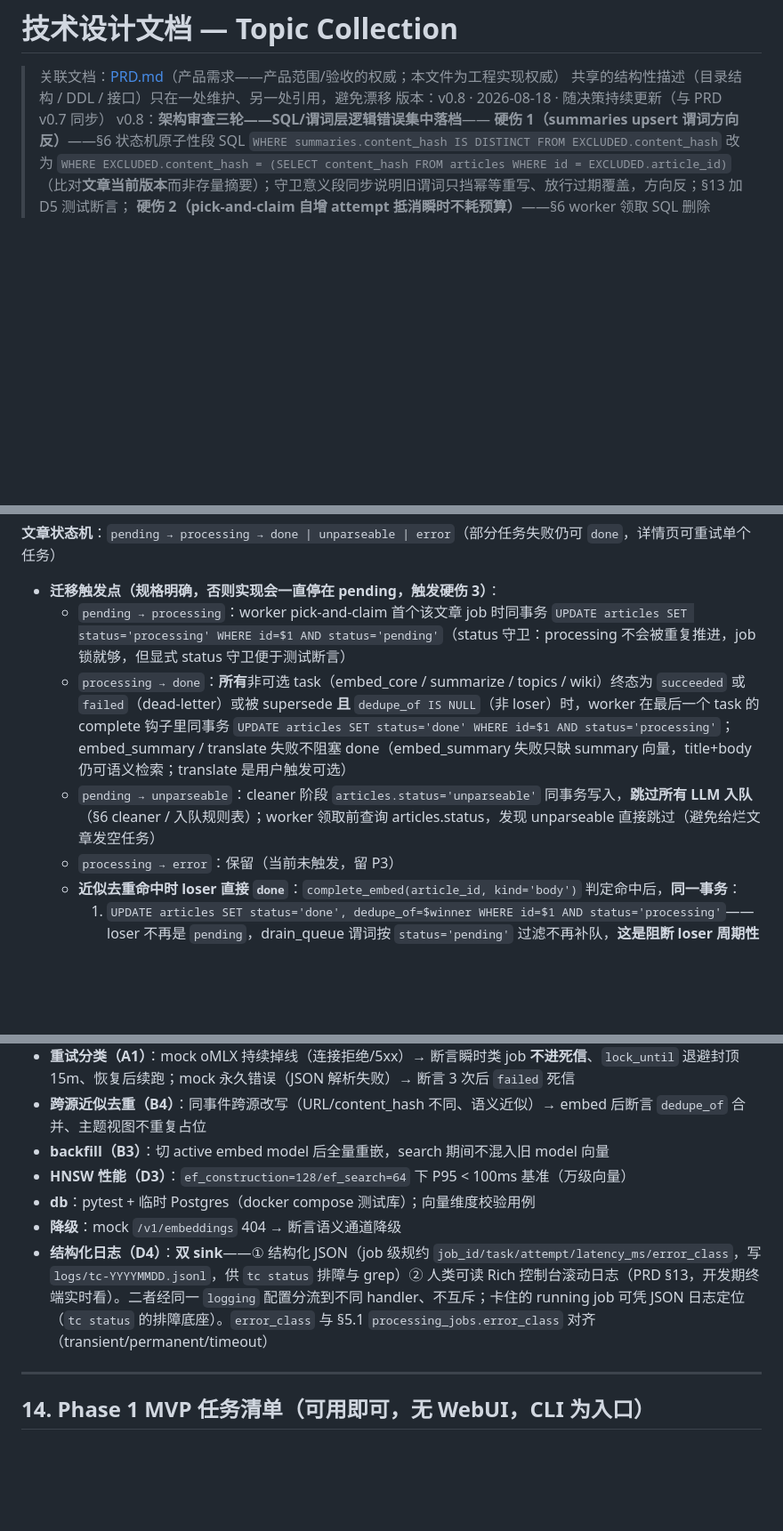
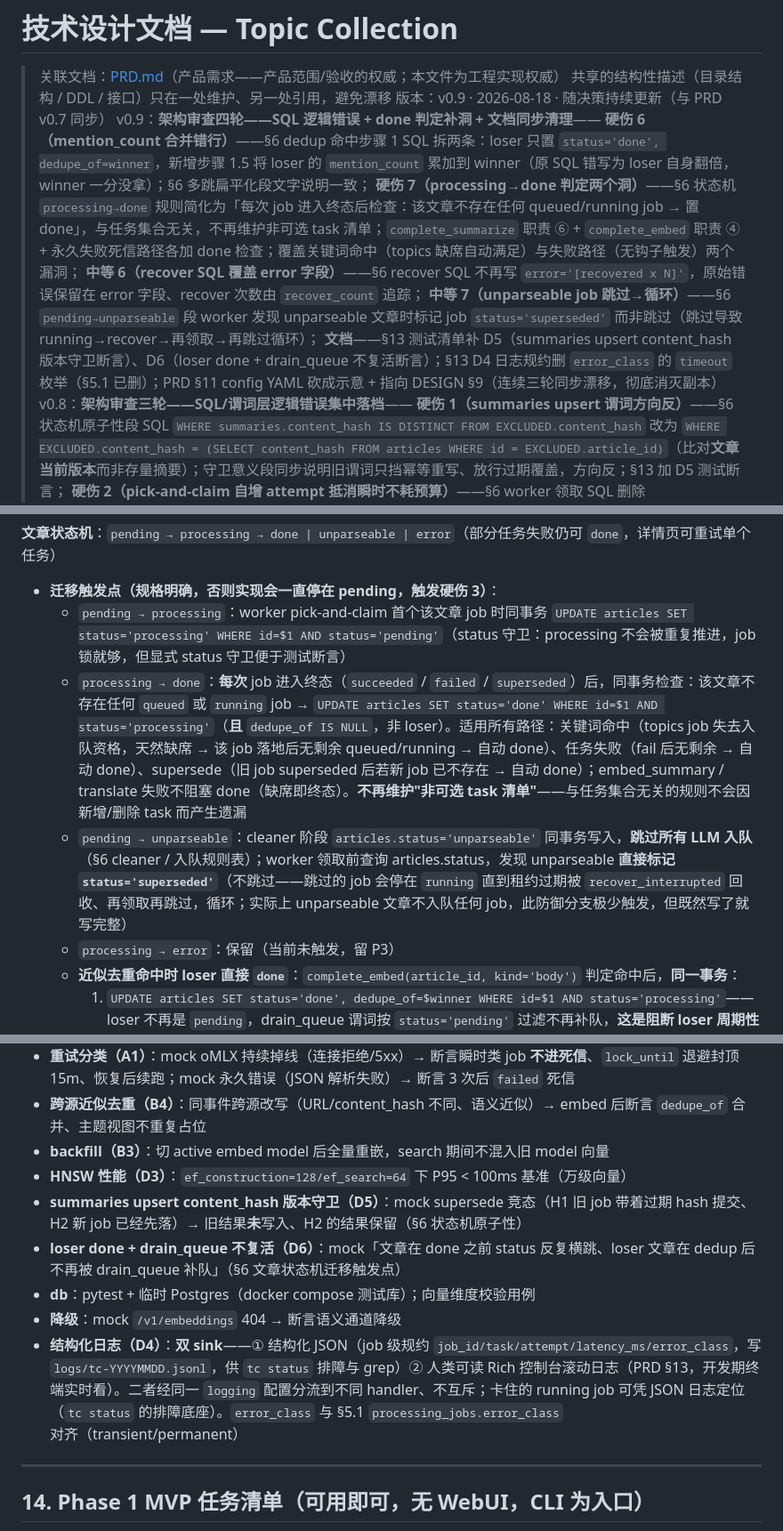
Before and after one commit to LinyunXIA/topic_collection, a Markdown page: docs/DESIGN.md, 3 parts joined by grey strips. Shown at 89% size. Drawn GitHub-style; blank space fills up the shorter version.

Commit message:
docs: PRD v0.8 Design v0.9, docs review completed.

```diff
--- a/docs/DESIGN.md
+++ b/docs/DESIGN.md
@@ -2,7 +2,13 @@
 
 > 关联文档：[PRD.md](PRD.md)（产品需求——产品范围/验收的权威；本文件为工程实现权威）
 > 共享的结构性描述（目录结构 / DDL / 接口）只在一处维护、另一处引用，避免漂移
-> 版本：v0.8 · 2026-08-18 · 随决策持续更新（与 PRD v0.7 同步）
+> 版本：v0.9 · 2026-08-18 · 随决策持续更新（与 PRD v0.7 同步）
+> v0.9：**架构审查四轮——SQL 逻辑错误 + done 判定补洞 + 文档同步清理**——
+>   **硬伤 6（mention_count 合并错行）**——§6 dedup 命中步骤 1 SQL 拆两条：loser 只置 `status='done', dedupe_of=winner`，新增步骤 1.5 将 loser 的 `mention_count` 累加到 winner（原 SQL 错写为 loser 自身翻倍，winner 一分没拿）；§6 多跳扁平化段文字说明一致；
+>   **硬伤 7（processing→done 判定两个洞）**——§6 状态机 `processing→done` 规则简化为「每次 job 进入终态后检查：该文章不存在任何 queued/running job → 置 done」，与任务集合无关，不再维护非可选 task 清单；`complete_summarize` 职责 ⑥ + `complete_embed` 职责 ④ + 永久失败死信路径各加 done 检查；覆盖关键词命中（topics 缺席自动满足）与失败路径（无钩子触发）两个漏洞；
+>   **中等 6（recover SQL 覆盖 error 字段）**——§6 recover SQL 不再写 `error='[recovered x N]'`，原始错误保留在 error 字段、recover 次数由 `recover_count` 追踪；
+>   **中等 7（unparseable job 跳过→循环）**——§6 `pending→unparseable` 段 worker 发现 unparseable 文章时标记 job `status='superseded'` 而非跳过（跳过导致 running→recover→再领取→再跳过循环）；
+>   **文档**——§13 测试清单补 D5（summaries upsert content_hash 版本守卫断言）、D6（loser done + drain_queue 不复活断言）；§13 D4 日志规约删 `error_class` 的 `timeout` 枚举（§5.1 已删）；PRD §11 config YAML 砍成示意 + 指向 DESIGN §9（连续三轮同步漂移，彻底消灭副本）
 > v0.8：**架构审查三轮——SQL/谓词层逻辑错误集中落档**——
 >   **硬伤 1（summaries upsert 谓词方向反）**——§6 状态机原子性段 SQL `WHERE summaries.content_hash IS DISTINCT FROM EXCLUDED.content_hash` 改为 `WHERE EXCLUDED.content_hash = (SELECT content_hash FROM articles WHERE id = EXCLUDED.article_id)`（比对**文章当前版本**而非存量摘要）；守卫意义段同步说明旧谓词只挡幂等重写、放行过期覆盖，方向反；§13 加 D5 测试断言；
 >   **硬伤 2（pick-and-claim 自增 attempt 抵消瞬时不耗预算）**——§6 worker 领取 SQL 删除 `attempt=attempt+1`（v0.5 残留），attempt 完全归永久失败路径所有；§14 1.6 任务描述加注「领取 SQL 不自增 attempt」；
@@ -430,8 +436,8 @@ fetch → normalize → dedup(url_hash/content_hash) → clean → 入队 proces
 **文章状态机**：`pending → processing → done | unparseable | error`（部分任务失败仍可 `done`，详情页可重试单个任务）
 - **迁移触发点（规格明确，否则实现会一直停在 pending，触发硬伤 3）**：
   - `pending → processing`：worker pick-and-claim 首个该文章 job 时同事务 `UPDATE articles SET status='processing' WHERE id=$1 AND status='pending'`（status 守卫：processing 不会被重复推进，job 锁就够，但显式 status 守卫便于测试断言）
-  - `processing → done`：**所有**非可选 task（embed_core / summarize / topics / wiki）终态为 `succeeded` 或 `failed`（dead-letter）或被 supersede **且** `dedupe_of IS NULL`（非 loser）时，worker 在最后一个 task 的 complete 钩子里同事务 `UPDATE articles SET status='done' WHERE id=$1 AND status='processing'`；embed_summary / translate 失败不阻塞 done（embed_summary 失败只缺 summary 向量，title+body 仍可语义检索；translate 是用户触发可选）
-  - `pending → unparseable`：cleaner 阶段 `articles.status='unparseable'` 同事务写入，**跳过所有 LLM 入队**（§6 cleaner / 入队规则表）；worker 领取前查询 articles.status，发现 unparseable 直接跳过（避免给烂文章发空任务）
+  - `processing → done`：**每次** job 进入终态（`succeeded` / `failed` / `superseded`）后，同事务检查：该文章不存在任何 `queued` 或 `running` job → `UPDATE articles SET status='done' WHERE id=$1 AND status='processing'`（**且** `dedupe_of IS NULL`，非 loser）。适用所有路径：关键词命中（topics job 失去入队资格，天然缺席 → 该 job 落地后无剩余 queued/running → 自动 done）、任务失败（fail 后无剩余 → 自动 done）、supersede（旧 job superseded 后若新 job 已不存在 → 自动 done）；embed_summary / translate 失败不阻塞 done（缺席即终态）。**不再维护"非可选 task 清单"**——与任务集合无关的规则不会因新增/删除 task 而产生遗漏
+  - `pending → unparseable`：cleaner 阶段 `articles.status='unparseable'` 同事务写入，**跳过所有 LLM 入队**（§6 cleaner / 入队规则表）；worker 领取前查询 articles.status，发现 unparseable **直接标记 `status='superseded'`**（不跳过——跳过的 job 会停在 `running` 直到租约过期被 `recover_interrupted` 回收、再领取再跳过，循环；实际上 unparseable 文章不入队任何 job，此防御分支极少触发，但既然写了就写完整）
   - `processing → error`：保留（当前未触发，留 P3）
   - **近似去重命中时 loser 直接 `done`**：`complete_embed(article_id, kind='body')` 判定命中后，**同一事务**：
     1. `UPDATE articles SET status='done', dedupe_of=$winner WHERE id=$1 AND status='processing'`——loser 不再是 `pending`，drain_queue 谓词按 `status='pending'` 过滤不再补队，**这是阻断 loser 周期性复活的关键**（详见 backpressure 段）；
@@ -795,9 +805,11 @@ feeds:
 - **跨源近似去重（B4）**：同事件跨源改写（URL/content_hash 不同、语义近似）→ embed 后断言 `dedupe_of` 合并、主题视图不重复占位
 - **backfill（B3）**：切 active embed model 后全量重嵌，search 期间不混入旧 model 向量
 - **HNSW 性能（D3）**：`ef_construction=128/ef_search=64` 下 P95 < 100ms 基准（万级向量）
+- **summaries upsert content_hash 版本守卫（D5）**：mock supersede 竞态（H1 旧 job 带着过期 hash 提交、H2 新 job 已经先落）→ 旧结果**未**写入、H2 的结果保留（§6 状态机原子性）
+- **loser done + drain_queue 不复活（D6）**：mock「文章在 done 之前 status 反复横跳、loser 文章在 dedup 后不再被 drain_queue 补队」（§6 文章状态机迁移触发点）
 - **db**：pytest + 临时 Postgres（docker compose 测试库）；向量维度校验用例
 - **降级**：mock `/v1/embeddings` 404 → 断言语义通道降级
-- **结构化日志（D4）**：**双 sink**——① 结构化 JSON（job 级规约 `job_id/task/attempt/latency_ms/error_class`，写 `logs/tc-YYYYMMDD.jsonl`，供 `tc status` 排障与 grep）② 人类可读 Rich 控制台滚动日志（PRD §13，开发期终端实时看）。二者经同一 `logging` 配置分流到不同 handler、不互斥；卡住的 running job 可凭 JSON 日志定位（`tc status` 的排障底座）。`error_class` 与 §5.1 `processing_jobs.error_class` 对齐（transient/permanent/timeout）
+- **结构化日志（D4）**：**双 sink**——① 结构化 JSON（job 级规约 `job_id/task/attempt/latency_ms/error_class`，写 `logs/tc-YYYYMMDD.jsonl`，供 `tc status` 排障与 grep）② 人类可读 Rich 控制台滚动日志（PRD §13，开发期终端实时看）。二者经同一 `logging` 配置分流到不同 handler、不互斥；卡住的 running job 可凭 JSON 日志定位（`tc status` 的排障底座）。`error_class` 与 §5.1 `processing_jobs.error_class` 对齐（transient/permanent）
 
 ---
 
```
Also changed, not shown: other parts of docs/DESIGN.md (+6 -2 lines), docs/PRD.md (+9 -31 lines).
